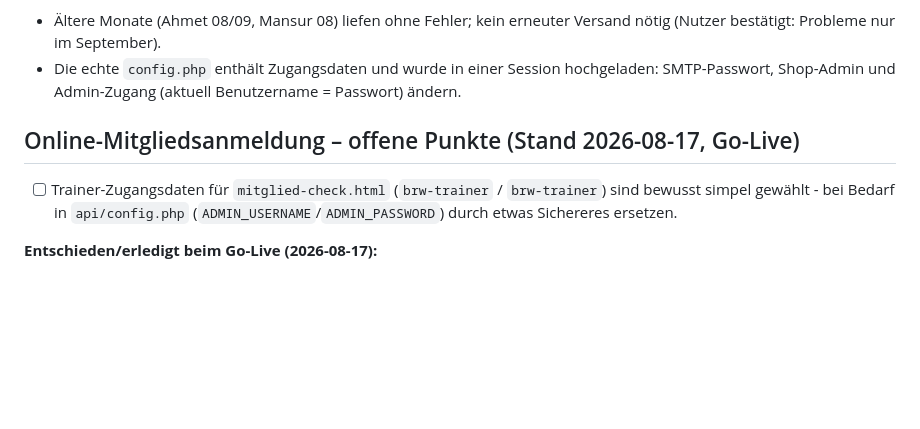
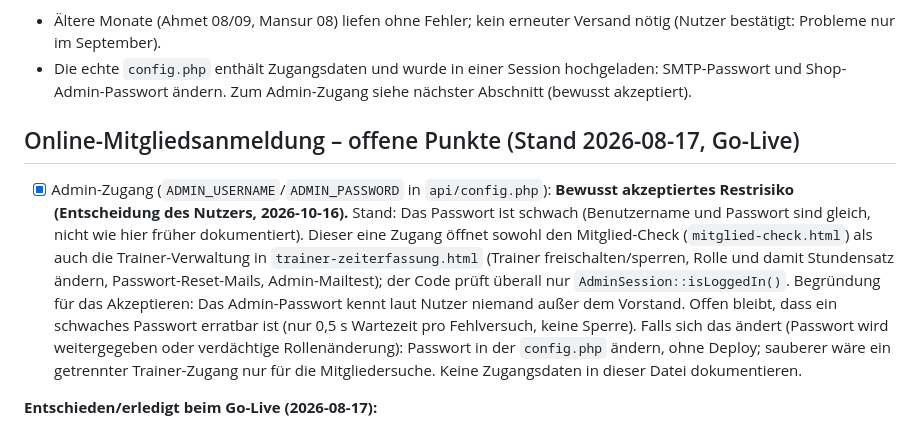
Before and after one commit to aozcorap/Webseiten, a Markdown page: OFFENE-PUNKTE-boxring-wetterau.md, the part around the change. Rendered like a GitHub page; blank space fills up the shorter version.

Commit message:
Doku: Admin-Zugang als bewusst akzeptiertes Restrisiko, Klartext-Zugangsdaten aus OFFENE-PUNKTE entfernt
Co-Authored-By: Claude Sonnet 5.5 <noreply@anthropic.com>
Claude-Session: https://claude.ai/code/session_01DD9Dbu1CVzwp9gq28Jji14

```diff
--- a/OFFENE-PUNKTE-boxring-wetterau.md
+++ b/OFFENE-PUNKTE-boxring-wetterau.md
@@ -177,14 +177,26 @@ ahmet@ozcorapci.de (fest im Code) und zeigt den SMTP-Dialog
 - Ältere Monate (Ahmet 08/09, Mansur 08) liefen ohne Fehler; kein erneuter
   Versand nötig (Nutzer bestätigt: Probleme nur im September).
 - Die echte `config.php` enthält Zugangsdaten und wurde in einer Session
-  hochgeladen: SMTP-Passwort, Shop-Admin und Admin-Zugang (aktuell
-  Benutzername = Passwort) ändern.
+  hochgeladen: SMTP-Passwort und Shop-Admin-Passwort ändern. Zum
+  Admin-Zugang siehe nächster Abschnitt (bewusst akzeptiert).
 
 ## Online-Mitgliedsanmeldung – offene Punkte (Stand 2026-08-17, Go-Live)
-- [ ] Trainer-Zugangsdaten für `mitglied-check.html` (`brw-trainer` /
-      `brw-trainer`) sind bewusst simpel gewählt - bei Bedarf in
-      `api/config.php` (`ADMIN_USERNAME`/`ADMIN_PASSWORD`) durch etwas
-      Sichereres ersetzen.
+- [x] Admin-Zugang (`ADMIN_USERNAME`/`ADMIN_PASSWORD` in `api/config.php`):
+      **Bewusst akzeptiertes Restrisiko (Entscheidung des Nutzers,
+      2026-10-16).** Stand: Das Passwort ist schwach (Benutzername und
+      Passwort sind gleich, nicht wie hier früher dokumentiert). Dieser eine
+      Zugang öffnet sowohl den Mitglied-Check (`mitglied-check.html`) als
+      auch die Trainer-Verwaltung in `trainer-zeiterfassung.html`
+      (Trainer freischalten/sperren, Rolle und damit Stundensatz ändern,
+      Passwort-Reset-Mails, Admin-Mailtest); der Code prüft überall nur
+      `AdminSession::isLoggedIn()`. Begründung für das Akzeptieren: Das
+      Admin-Passwort kennt laut Nutzer niemand außer dem Vorstand. Offen
+      bleibt, dass ein schwaches Passwort erratbar ist (nur 0,5 s Wartezeit
+      pro Fehlversuch, keine Sperre). Falls sich das ändert (Passwort wird
+      weitergegeben oder verdächtige Rollenänderung): Passwort in der
+      `config.php` ändern, ohne Deploy; sauberer wäre ein getrennter
+      Trainer-Zugang nur für die Mitgliedersuche. Keine Zugangsdaten in
+      dieser Datei dokumentieren.
 
 **Entschieden/erledigt beim Go-Live (2026-08-17):**
 - Willkommensmail-Absender auf Kassenwart@ umgestellt, CC bleibt Kontakt@,
```
